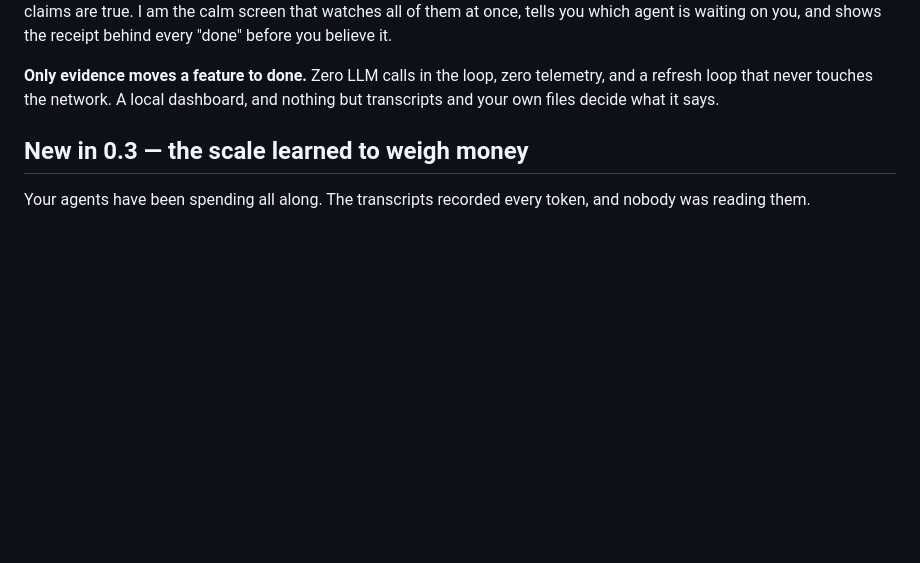
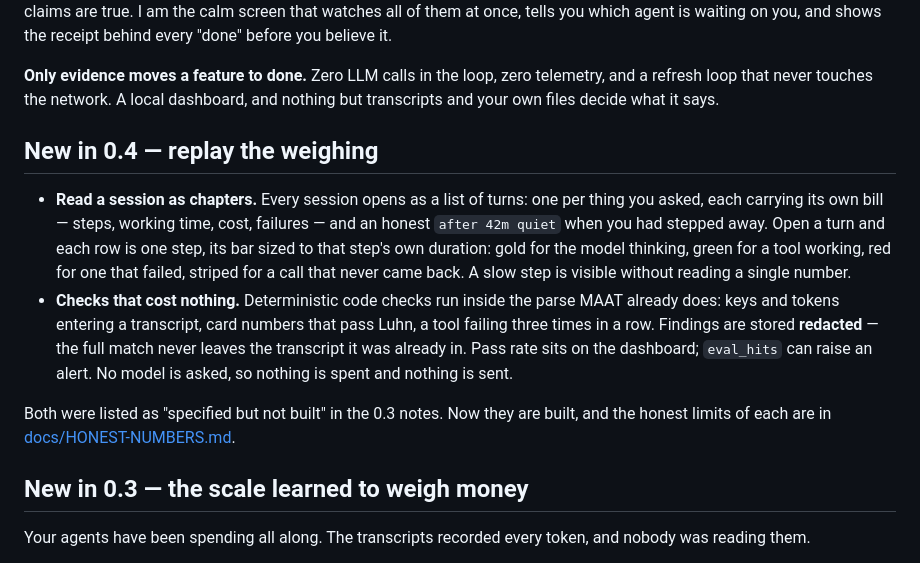
Before and after one commit to eragonlonelyboy-lab/maat, a Markdown page: README.md, the part around the change. GitHub-like rendering; blank space fills up the shorter version.

```diff
--- a/README.md
+++ b/README.md
@@ -19,6 +19,13 @@
 **I am Maat. I weigh the heart against the feather.** In the old world I sat at the final door and set your heart on the scale against a single feather of truth. Lighter, you passed. Heavier, you did not. The door has changed. Now it is a wall of terminals, and the hearts are the "done" your AI agents keep announcing across Claude Code and Codex. Most of those claims are true. I am the calm screen that watches all of them at once, tells you which agent is waiting on you, and shows the receipt behind every "done" before you believe it.
 
 **Only evidence moves a feature to done.** Zero LLM calls in the loop, zero telemetry, and a refresh loop that never touches the network. A local dashboard, and nothing but transcripts and your own files decide what it says.
+
+## New in 0.4 — replay the weighing
+
+- **Read a session as chapters.** Every session opens as a list of turns: one per thing you asked, each carrying its own bill — steps, working time, cost, failures — and an honest `after 42m quiet` when you had stepped away. Open a turn and each row is one step, its bar sized to that step's own duration: gold for the model thinking, green for a tool working, red for one that failed, striped for a call that never came back. A slow step is visible without reading a single number.
+- **Checks that cost nothing.** Deterministic code checks run inside the parse MAAT already does: keys and tokens entering a transcript, card numbers that pass Luhn, a tool failing three times in a row. Findings are stored **redacted** — the full match never leaves the transcript it was already in. Pass rate sits on the dashboard; `eval_hits` can raise an alert. No model is asked, so nothing is spent and nothing is sent.
+
+Both were listed as "specified but not built" in the 0.3 notes. Now they are built, and the honest limits of each are in [docs/HONEST-NUMBERS.md](docs/HONEST-NUMBERS.md).
 
 ## New in 0.3 — the scale learned to weigh money
 
```
Also changed, not shown: CHANGELOG.md (+4 -2 lines), docs/HONEST-NUMBERS.md (+1 -1 lines).
